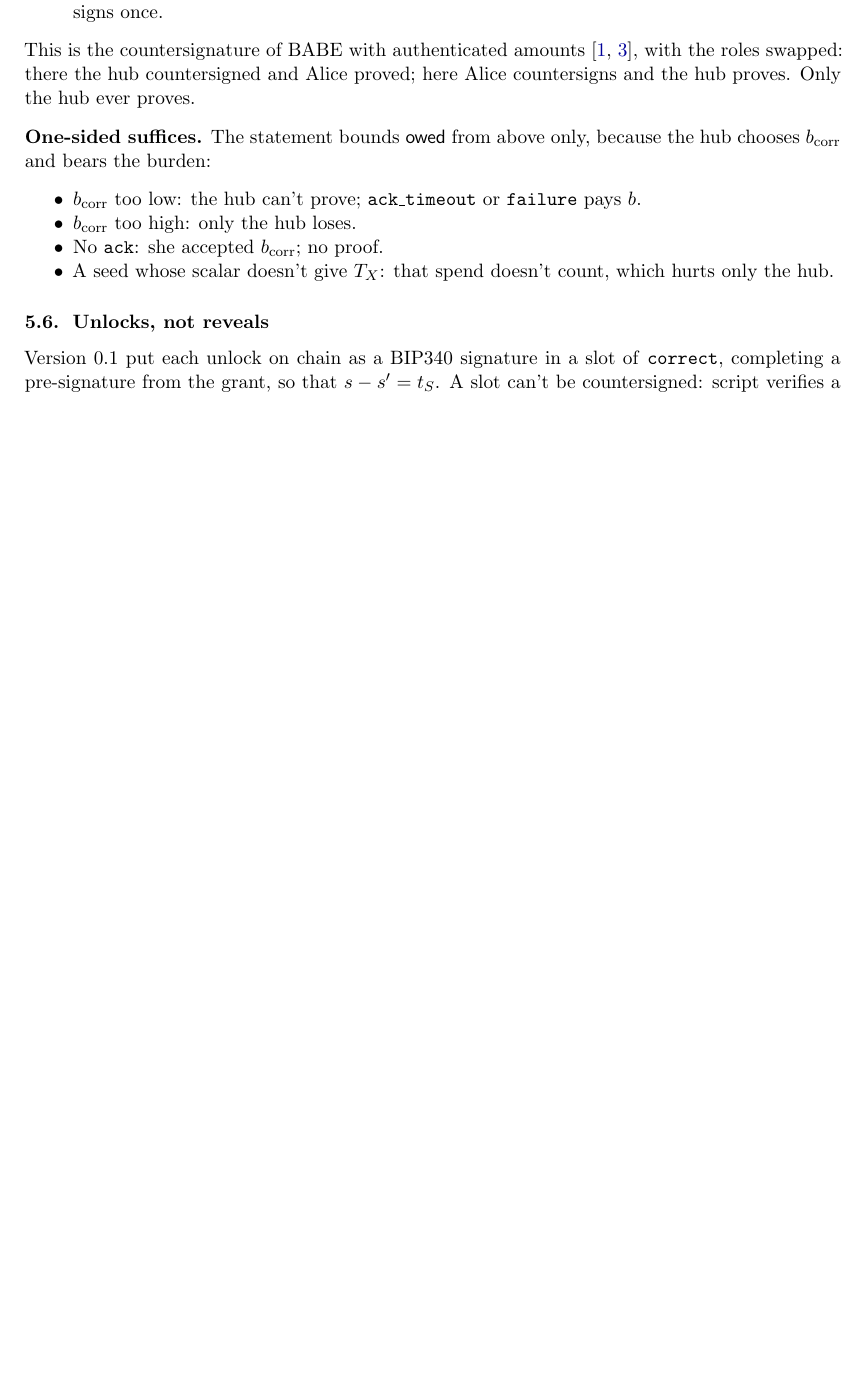
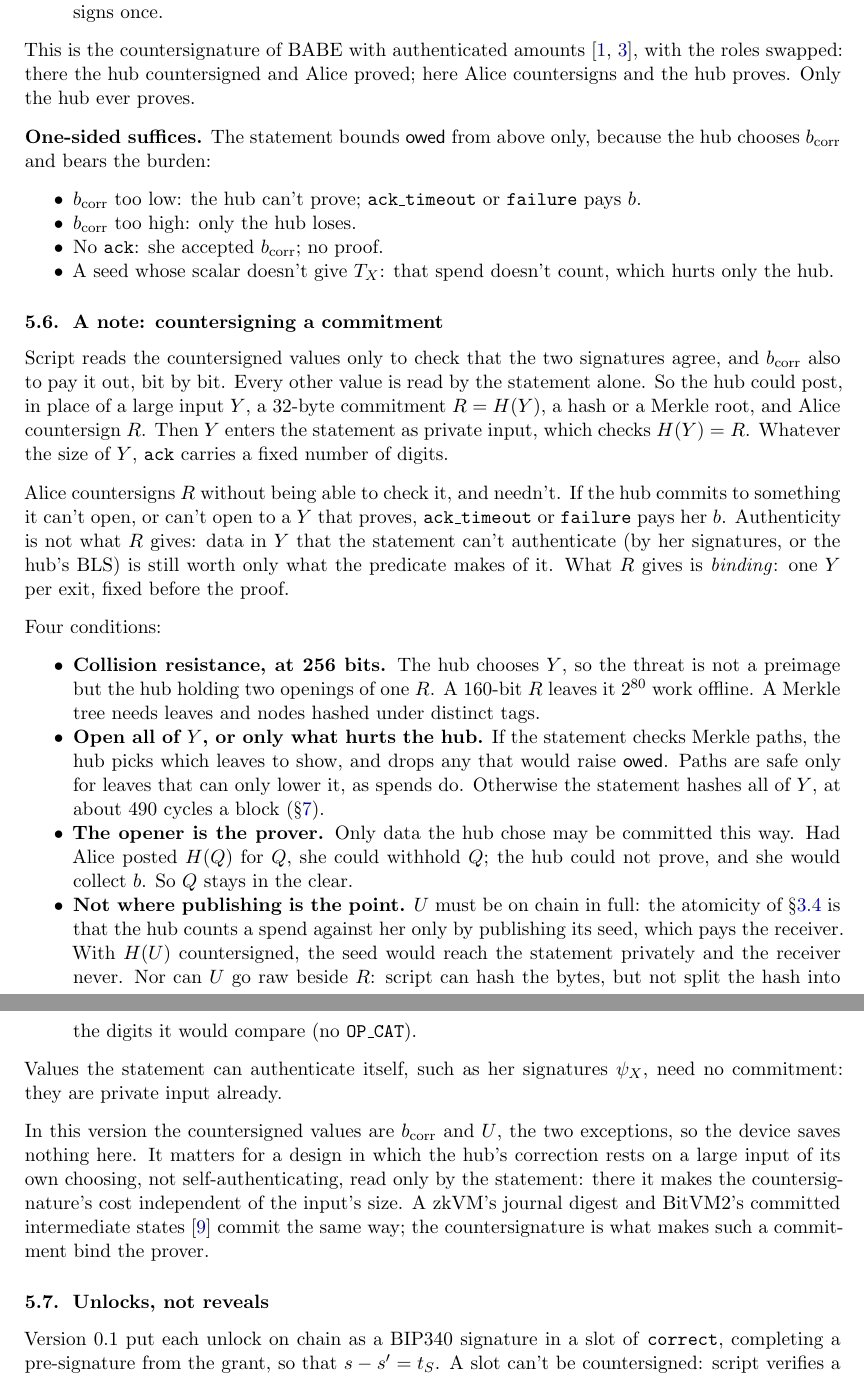
Before and after one commit to AdamISZ/lichen, a LaTeX paper (papers/lichen-grants-v0.4.2.tex): part of page 14 of 18 before the commit and two parts of pages 14 and 15 of 19 after it, the two joined at a grey line, cut so that both start at the same text, the shorter picture padded with empty space. Compiled offline with pdfLaTeX.

Commit message:
papers/lichen-grants-v0.4.2: a note on countersigning a commitment (sec 5.6)
The hub may post a 32-byte root of a large input and have Alice
countersign it; the statement opens it privately. Conditions: 256-bit
collision resistance, full opening unless every leaf only hurts the hub,
the prover is the opener, and not where publication is the point (U).
Saves nothing in this version (b_corr and U are the exceptions).
v0.4.1 removed (superseded).

Co-Authored-By: Claude Opus 5.5 <noreply@anthropic.com>

```diff
--- a/papers/lichen-grants-v0.4.1.tex
+++ b/papers/lichen-grants-v0.4.2.tex
@@ -905,6 +905,59 @@ only, because the hub chooses $\bcorr$ and bears the burden:
   which hurts only the hub.
 \end{itemize}
 
+\subsection{A note: countersigning a commitment}\label{sec:commit}
+
+Script reads the countersigned values only to check that the two
+signatures agree, and $\bcorr$ also to pay it out, bit by bit. Every
+other value is read by the statement alone. So the hub could post, in
+place of a large input $Y$, a 32-byte commitment $R = H(Y)$, a hash or
+a Merkle root, and Alice countersign $R$. Then $Y$ enters the
+statement as private input, which checks $H(Y) = R$. Whatever the
+size of $Y$, \tx{ack} carries a fixed number of digits.
+
+Alice countersigns $R$ without being able to check it, and needn't. If
+the hub commits to something it can't open, or can't open to a $Y$
+that proves, \tx{ack\_timeout} or \tx{failure} pays her $b$. Authenticity
+is not what $R$ gives: data in $Y$ that the statement can't
+authenticate (by her signatures, or the hub's BLS) is still worth only
+what the predicate makes of it. What $R$ gives is \emph{binding}: one
+$Y$ per exit, fixed before the proof.
+
+Four conditions:
+\begin{itemize}[nosep]
+\item \textbf{Collision resistance, at 256 bits.} The hub chooses $Y$,
+  so the threat is not a preimage but the hub holding two openings of
+  one $R$. A 160-bit $R$ leaves it $2^{80}$ work offline. A Merkle tree
+  needs leaves and nodes hashed under distinct tags.
+\item \textbf{Open all of $Y$, or only what hurts the hub.} If the
+  statement checks Merkle paths, the hub picks which leaves to show,
+  and drops any that would raise $\owed$. Paths are safe only for
+  leaves that can only lower it, as spends do. Otherwise the statement
+  hashes all of $Y$, at about 490 cycles a block (\S\ref{sec:costs}).
+\item \textbf{The opener is the prover.} Only data the hub chose may
+  be committed this way. Had Alice posted $H(Q)$ for $Q$, she could
+  withhold $Q$; the hub could not prove, and she would collect $b$.
+  So $Q$ stays in the clear.
+\item \textbf{Not where publishing is the point.} $U$ must be on chain
+  in full: the atomicity of \S\ref{sec:payment} is that the hub counts a
+  spend against her only by publishing its seed, which pays the
+  receiver. With $H(U)$ countersigned, the seed would reach the
+  statement privately and the receiver never. Nor can $U$ go raw beside
+  $R$: script can hash the bytes, but not split the hash into the
+  digits it would compare (no \texttt{OP\_CAT}).
+\end{itemize}
+Values the statement can authenticate itself, such as her signatures
+$\psi_X$, need no commitment: they are private input already.
+
+In this version the countersigned values are $\bcorr$ and $U$, the two
+exceptions, so the device saves nothing here. It matters for a design
+in which the hub's correction rests on a large input of its own
+choosing, not self-authenticating, read only by the statement: there
+it makes the countersignature's cost independent of the input's size.
+A zkVM's journal digest and BitVM2's committed intermediate
+states~\cite{bitvm2} commit the same way; the countersignature is what
+makes such a commitment bind the prover.
+
 \subsection{Unlocks, not reveals}\label{sec:unlocks}
 
 Version 0.1 put each unlock on chain as a BIP340 signature in a slot of
```
Also changed, not shown: papers/lichen-grants-v0.4.1.pdf (deleted), papers/lichen-grants-v0.4.2.pdf (added), papers/lichen-grants-v0.4.2.tex (3 more changed lines).
